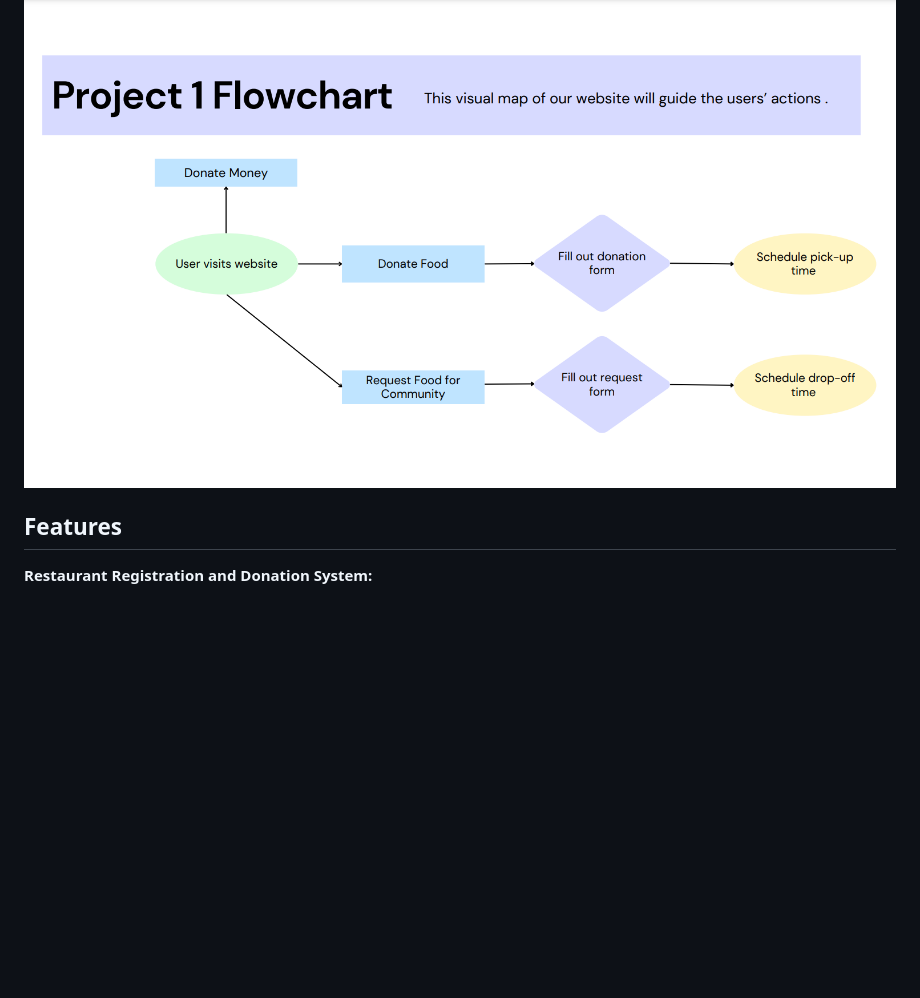
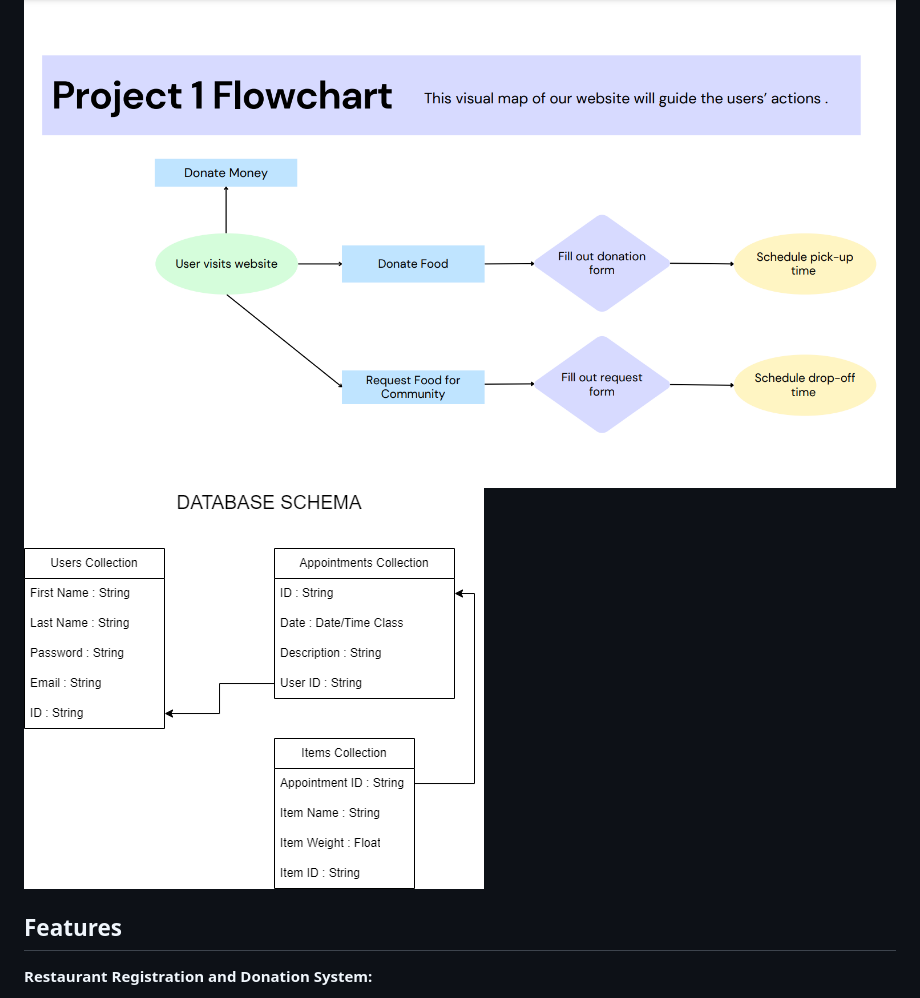
Before and after one commit to infinitydawn/group-project, a Markdown page: README.md, the part around the change. Rendered like a GitHub page; pictures changed too: flowcharts/database.drawio.png (added); blank space fills up the shorter version.

```diff
--- a/README.md
+++ b/README.md
@@ -21,6 +21,7 @@ Anthony ~ Team Member
 Our project focuses on creating a platform where restaurants can easily donate their excess food, and food pantries and soup kitchens can receive these donations. The platform will streamline the process of food donation, making it efficient and effective for all parties involved.
 
 ![Alt Text](/flowcharts/flow2.png)
+![Alt Text](/flowcharts/database.drawio.png)
 
 ## Features
 
```
